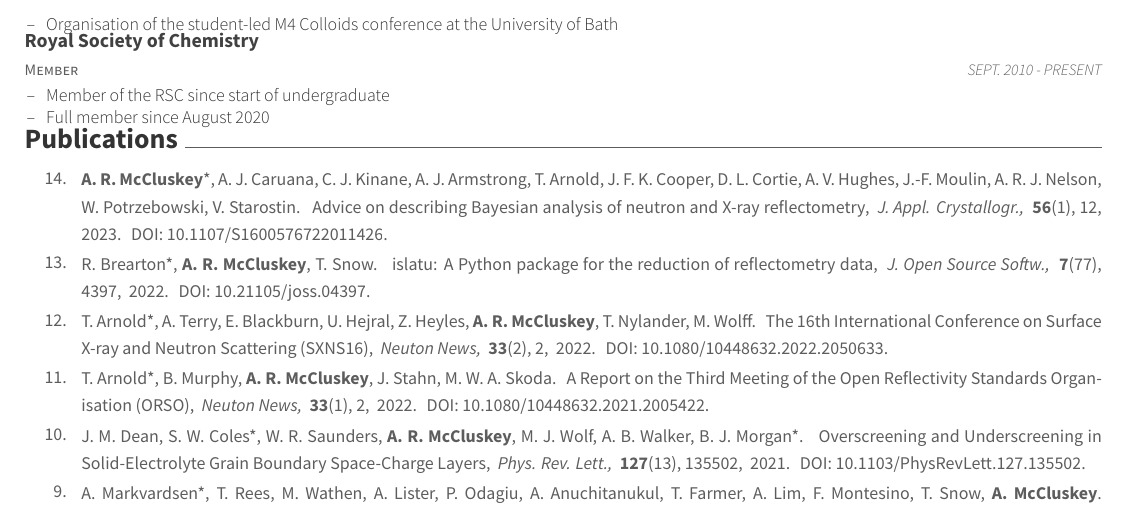
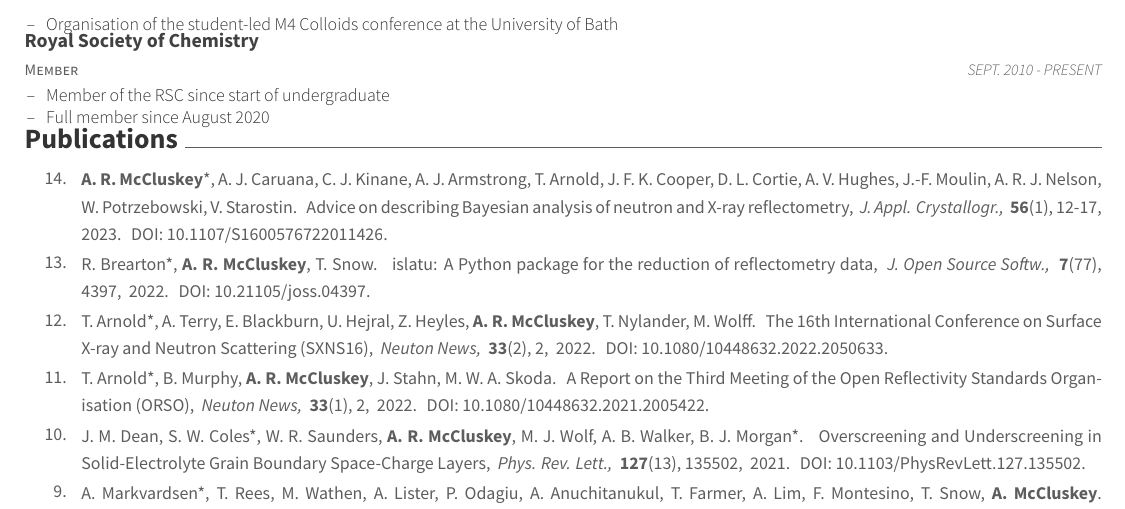
Before and after one commit to arm61/resume, a LaTeX CV (resume.tex, which reads resume/publications.tex): part of page 3 of 4, cut so that both start at the same text. Compiled offline with XeLaTeX.

Commit message:
Update publications.tex

```diff
--- a/resume/publications.tex
+++ b/resume/publications.tex
@@ -5,7 +5,7 @@
     {Advice on describing Bayesian analysis of neutron and X-ray reflectometry,}
     {2023.}
     {J. Appl. Crystallogr.,}
-    {\textbf{56}(1), 12,}
+    {\textbf{56}(1), 12-17,}
     {DOI:~\href{https://doi.org/10.1107/S1600576722011426}{10.1107/S1600576722011426}.}
     {14.}
   \cvpuby
```
